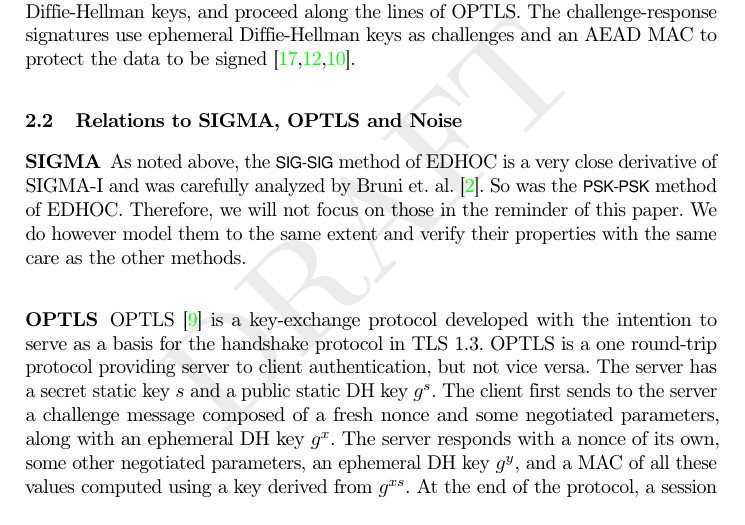
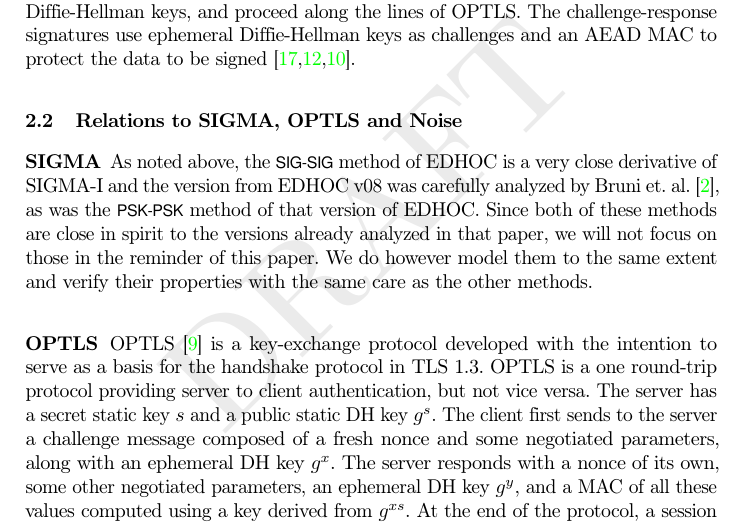
Before and after one commit to hoheinzollern/EDHOC-Verification, a LaTeX paper (models/edhoc/draftedhoc-20200301/report/main.tex, which reads models/edhoc/draftedhoc-20200301/report/edhocProtocol.tex): part of page 7 of 43, cut so that both start at the same text. Compiled offline with pdfLaTeX.

Commit message:
Minor changes

```diff
--- a/models/edhoc/draftedhoc-20200301/report/edhocProtocol.tex
+++ b/models/edhoc/draftedhoc-20200301/report/edhocProtocol.tex
@@ -51,9 +51,8 @@ The \mSig-based methods of \mEdhoc{} {are derived from} \mSigmaI, a variant of t
 \subsection{Relations to \mSigma, \mOptls{} and \mNoise{}}
 \subsubsection{\mSigma{}}
 As noted above, the \mSigSig{} method of \mEdhoc{} is a very close
-derivative of \mSigmaI{} and was carefully analyzed by
-Bruni~et.~al.~\cite{DBLP:conf/secsr/BruniJPS18}.
-So was the \mPskPsk{} method of \mEdhoc{}. Therefore, we will not focus on those in the reminder of this paper. We do however model them to the same extent and
+derivative of \mSigmaI{} and the version from \mEdhoc{} v08 was carefully analyzed by
+Bruni~et.~al.~\cite{DBLP:conf/secsr/BruniJPS18}, as was the \mPskPsk{} method of that version of \mEdhoc{}. Since both of these methods are close in spirit to the versions already analyzed in that paper, we will not focus on those in the reminder of this paper. We do however model them to the same extent and
 verify their properties with the same care as the other methods.
 
 \subsubsection{\mOptls{}}
```
